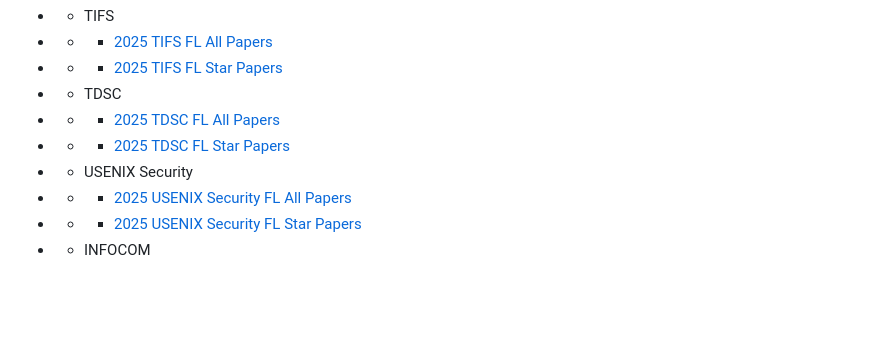
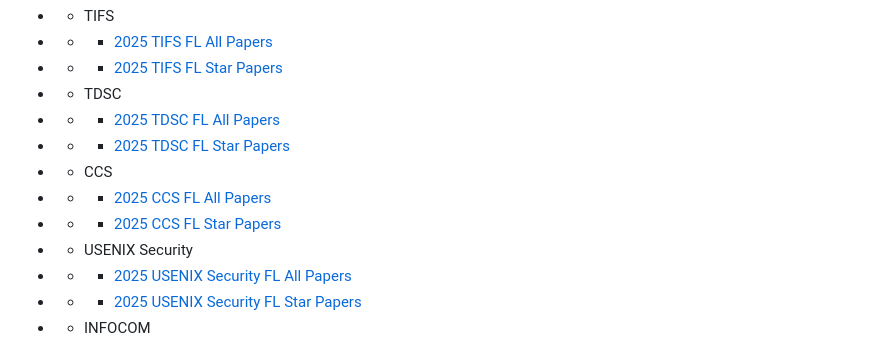
Before and after one commit to baicaihenxiao/FLPaperAutoSummary, a Markdown page: SUMMARY.md, the part around the change. Drawn GitHub-style; blank space fills up the shorter version.

```diff
--- a/SUMMARY.md
+++ b/SUMMARY.md
@@ -15,6 +15,9 @@
 - - TDSC
 - - - [2025 TDSC FL All Papers](/2025/TDSC/2025-TDSC-FL-ALL.md)
 - - - [2025 TDSC FL Star Papers](/2025/TDSC/2025-TDSC-FL-Star.md)
+- - CCS
+- - - [2025 CCS FL All Papers](/2025/CCS/2025-CCS-FL-ALL.md)
+- - - [2025 CCS FL Star Papers](/2025/CCS/2025-CCS-FL-Star.md)
 - - USENIX Security
 - - - [2025 USENIX Security FL All Papers](/2025/USENIX-Security/2025-USENIX-Security-FL-ALL.md)
 - - - [2025 USENIX Security FL Star Papers](/2025/USENIX-Security/2025-USENIX-Security-FL-Star.md)
```
Also changed, not shown: 2025/CCS/2025-CCS-FL-ALL.md (added, +14 -0 lines), 2025/CCS/2025-CCS-FL-Star.md (added, +14 -0 lines).
